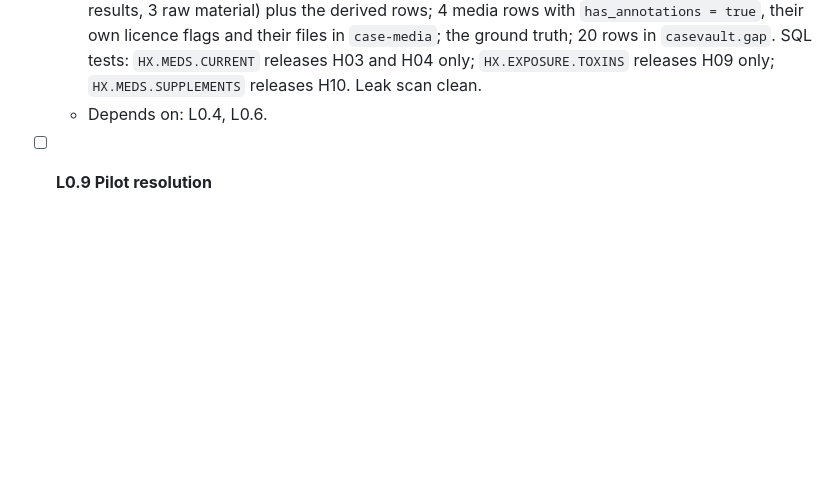
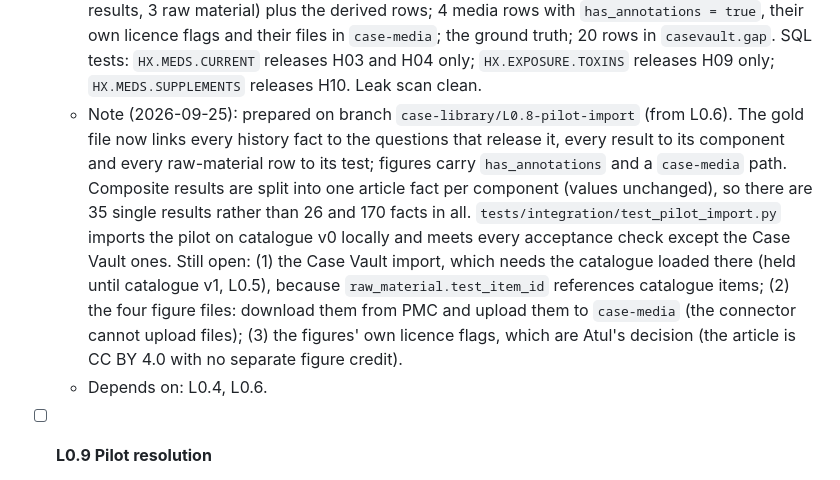
Before and after one commit to atultiwari/clinical-case-sim, a Markdown page: case-library/docs/PLAN.md, the part around the change. GitHub-like rendering; blank space fills up the shorter version.

Commit message:
docs(case-library): record L0.8 progress and what waits for the Case Vault
Co-Authored-By: Claude Opus 5.5 <noreply@anthropic.com>

```diff
--- a/case-library/docs/PLAN.md
+++ b/case-library/docs/PLAN.md
@@ -64,6 +64,7 @@ These tasks were in Nidana's plan (version 0.1) before the umbrella was created.
 - [ ] **L0.8 Pilot import**
   - Build: import `cases/PMC12949993/gold-case-file.draft.json` as `PMC12949993@v1` in `draft` status through `import_case_json`. Link facts to catalogue ids; set `released_by` for history facts (`ANALYSIS.md` §3); compute derived values; import every figure with its licence and annotation flag.
   - Accept: 164 imported facts and raw-material rows (10 history, 125 series values, 26 single results, 3 raw material) plus the derived rows; 4 media rows with `has_annotations = true`, their own licence flags and their files in `case-media`; the ground truth; 20 rows in `casevault.gap`. SQL tests: `HX.MEDS.CURRENT` releases H03 and H04 only; `HX.EXPOSURE.TOXINS` releases H09 only; `HX.MEDS.SUPPLEMENTS` releases H10. Leak scan clean.
+  - Note (2026-09-25): prepared on branch `case-library/L0.8-pilot-import` (from L0.6). The gold file now links every history fact to the questions that release it, every result to its component and every raw-material row to its test; figures carry `has_annotations` and a `case-media` path. Composite results are split into one article fact per component (values unchanged), so there are 35 single results rather than 26 and 170 facts in all. `tests/integration/test_pilot_import.py` imports the pilot on catalogue v0 locally and meets every acceptance check except the Case Vault ones. Still open: (1) the Case Vault import, which needs the catalogue loaded there (held until catalogue v1, L0.5), because `raw_material.test_item_id` references catalogue items; (2) the four figure files: download them from PMC and upload them to `case-media` (the connector cannot upload files); (3) the figures' own licence flags, which are Atul's decision (the article is CC BY 4.0 with no separate figure credit).
   - Depends on: L0.4, L0.6.
 
 - [ ] **L0.9 Pilot resolution**
```
